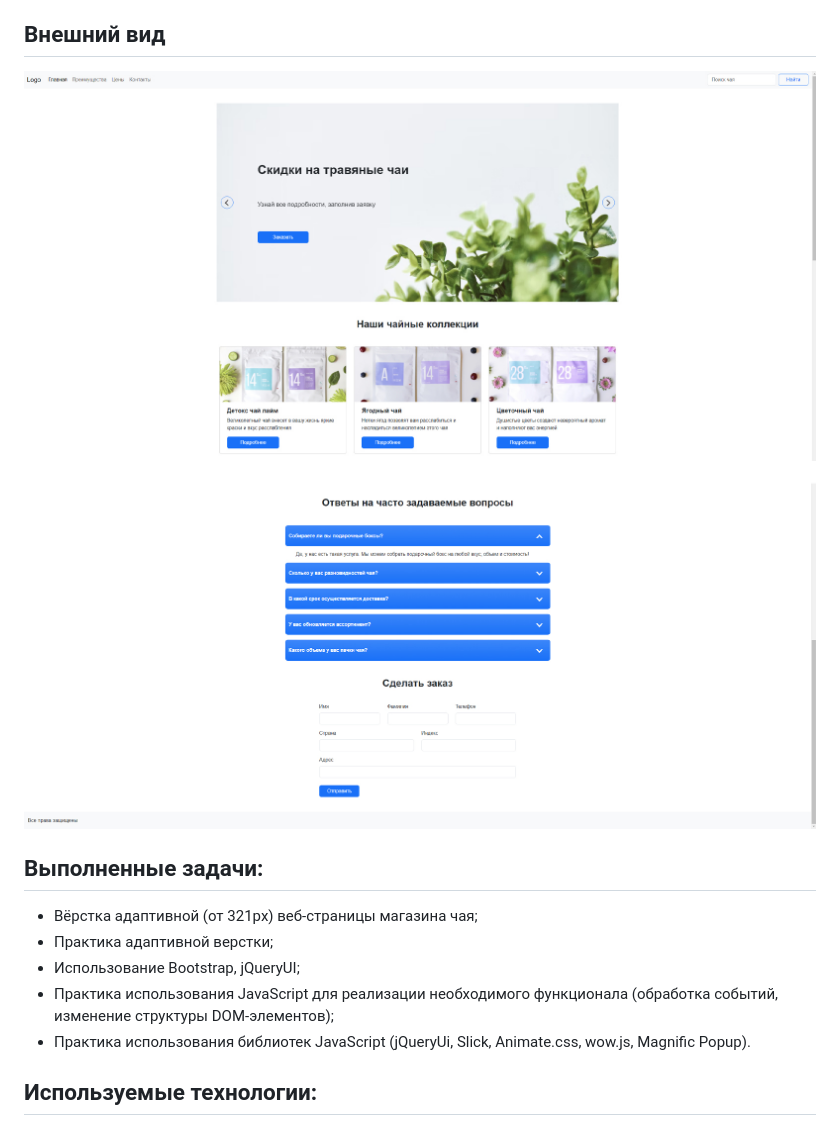
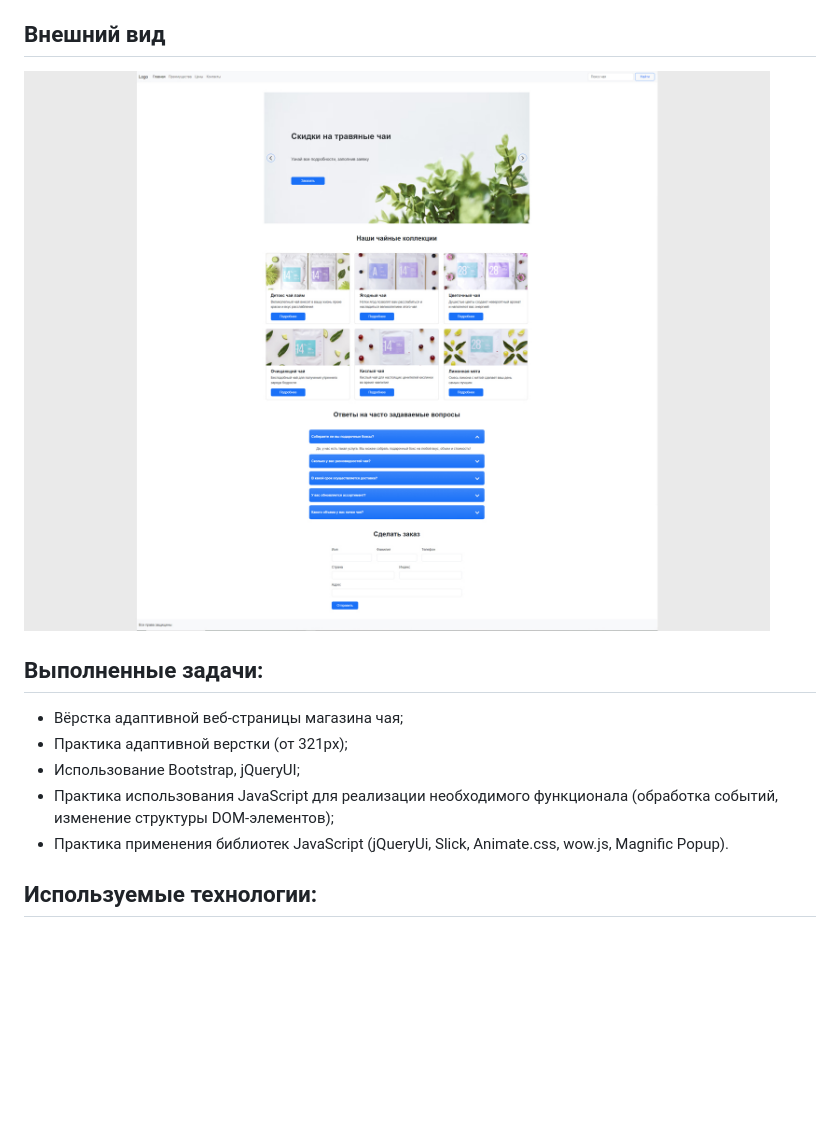
Before and after one commit to batnd/webpage-tea-shop, a Markdown page: README.md, the part around the change. GitHub-like rendering; pictures changed too: project-image-1.jpg (deleted), project-image-2.jpg (deleted), project-image.jpg (added); blank space fills up the shorter version.

Commit message:
Updated image, description

```diff
--- a/README.md
+++ b/README.md
@@ -4,15 +4,14 @@
 
 ## Внешний вид
 
-![project-screen](project-image-1.jpg)
-![project-screen](project-image-2.jpg)
+![project-screen](project-image.jpg)
 
 ## Выполненные задачи:
-- Вёрстка адаптивной (от 321px) веб-страницы магазина чая;
-- Практика адаптивной верстки;
+- Вёрстка адаптивной веб-страницы магазина чая;
+- Практика адаптивной верстки (от 321px);
 - Использование Bootstrap, jQueryUI;
 - Практика использования JavaScript для реализации необходимого функционала (обработка событий, изменение структуры DOM-элементов);
-- Практика использования библиотек JavaScript (jQueryUi, Slick, Animate.css, wow.js, Magnific Popup).
+- Практика применения библиотек JavaScript (jQueryUi, Slick, Animate.css, wow.js, Magnific Popup).
 
 ## Используемые технологии:
 * HTML
```
